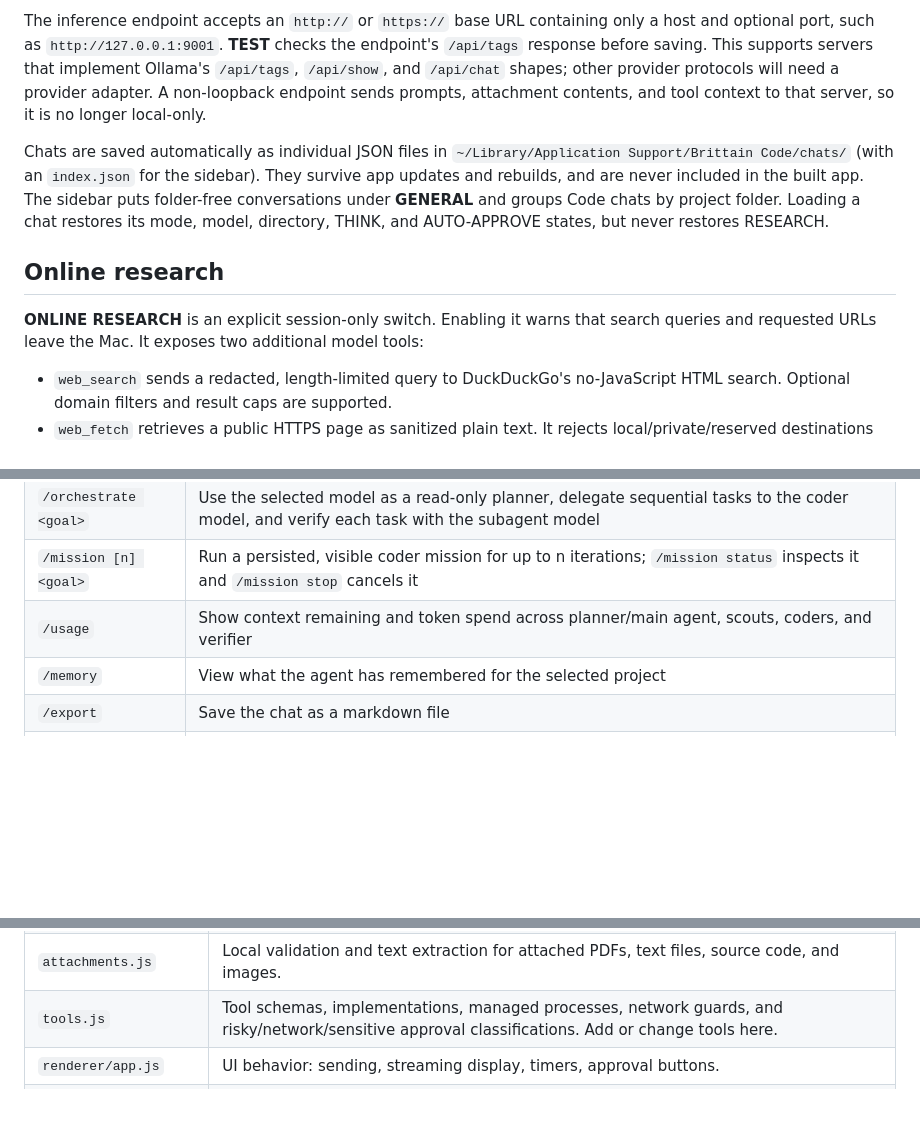
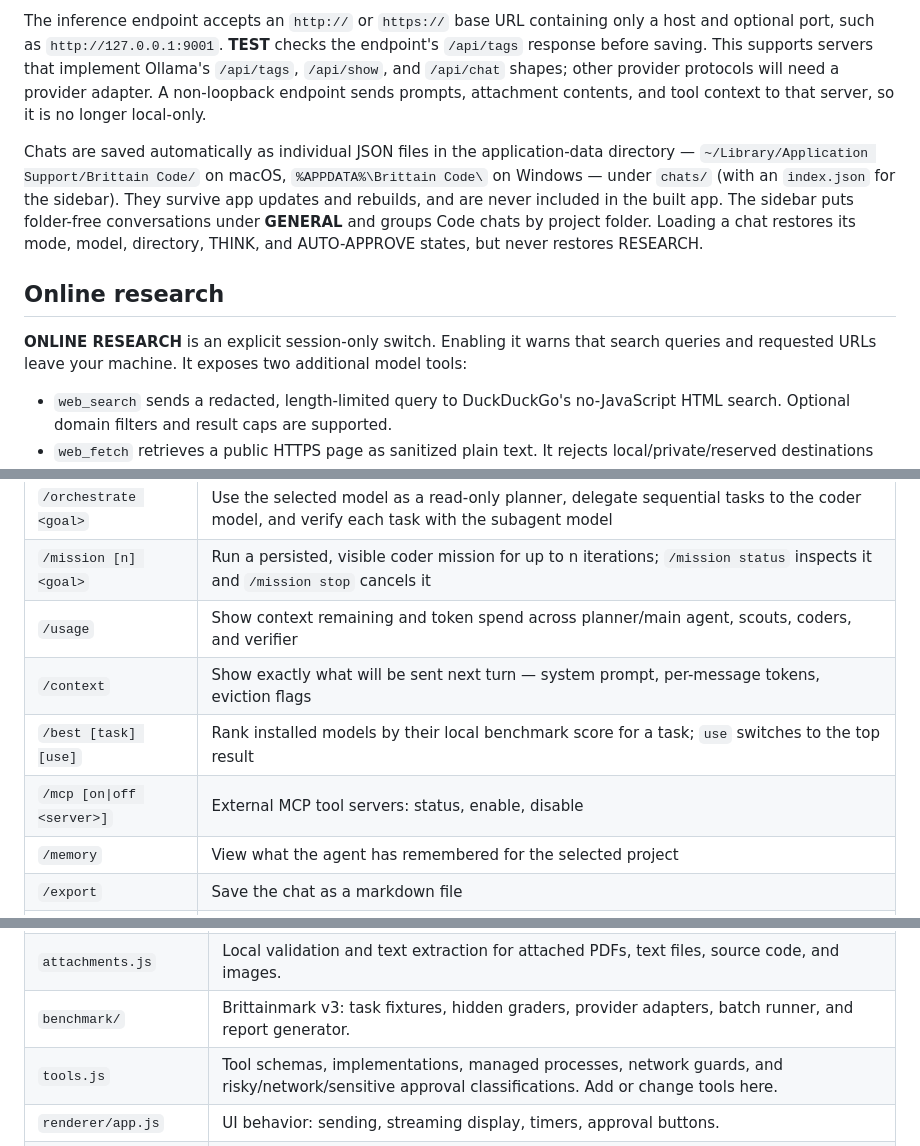
Before and after one commit to LukeMcB1128/brittain-code, a Markdown page: README.md, 3 parts joined by grey strips. Drawn GitHub-style; blank space fills up the shorter version.

```diff
--- a/README.md
+++ b/README.md
@@ -50,11 +59,11 @@ The status bar shows: current state, context usage (tokens used vs the model's c
 
 The inference endpoint accepts an `http://` or `https://` base URL containing only a host and optional port, such as `http://127.0.0.1:9001`. **TEST** checks the endpoint's `/api/tags` response before saving. This supports servers that implement Ollama's `/api/tags`, `/api/show`, and `/api/chat` shapes; other provider protocols will need a provider adapter. A non-loopback endpoint sends prompts, attachment contents, and tool context to that server, so it is no longer local-only.
 
-Chats are saved automatically as individual JSON files in `~/Library/Application Support/Brittain Code/chats/` (with an `index.json` for the sidebar). They survive app updates and rebuilds, and are never included in the built app. The sidebar puts folder-free conversations under **GENERAL** and groups Code chats by project folder. Loading a chat restores its mode, model, directory, THINK, and AUTO-APPROVE states, but never restores RESEARCH.
+Chats are saved automatically as individual JSON files in the application-data directory — `~/Library/Application Support/Brittain Code/` on macOS, `%APPDATA%\Brittain Code\` on Windows — under `chats/` (with an `index.json` for the sidebar). They survive app updates and rebuilds, and are never included in the built app. The sidebar puts folder-free conversations under **GENERAL** and groups Code chats by project folder. Loading a chat restores its mode, model, directory, THINK, and AUTO-APPROVE states, but never restores RESEARCH.
 
 ## Online research
 
-**ONLINE RESEARCH** is an explicit session-only switch. Enabling it warns that search queries and requested URLs leave the Mac. It exposes two additional model tools:
+**ONLINE RESEARCH** is an explicit session-only switch. Enabling it warns that search queries and requested URLs leave your machine. It exposes two additional model tools:
 
 - `web_search` sends a redacted, length-limited query to DuckDuckGo's no-JavaScript HTML search. Optional domain filters and result caps are supported.
 - `web_fetch` retrieves a public HTTPS page as sanitized plain text. It rejects local/private/reserved destinations and URL credentials, validates every redirect, refuses non-text content, strips scripts and styles, and caps both downloads and returned text.
@@ -83,6 +93,9 @@ Type these in the message box:
 | `/orchestrate <goal>` | Use the selected model as a read-only planner, delegate sequential tasks to the coder model, and verify each task with the subagent model |
 | `/mission [n] <goal>` | Run a persisted, visible coder mission for up to n iterations; `/mission status` inspects it and `/mission stop` cancels it |
 | `/usage` | Show context remaining and token spend across planner/main agent, scouts, coders, and verifier |
+| `/context` | Show exactly what will be sent next turn — system prompt, per-message tokens, eviction flags |
+| `/best [task] [use]` | Rank installed models by their local benchmark score for a task; `use` switches to the top result |
+| `/mcp [on\|off <server>]` | External MCP tool servers: status, enable, disable |
 | `/memory` | View what the agent has remembered for the selected project |
 | `/export` | Save the chat as a markdown file |
 | `/tools` | List available tools and their risky, sensitive, or network classification |
@@ -116,4 +164,5 @@ The offline benchmark includes five versioned coding tasks covering checkout ari
 | `attachments.js` | Local validation and text extraction for attached PDFs, text files, source code, and images. |
+| `benchmark/` | Brittainmark v3: task fixtures, hidden graders, provider adapters, batch runner, and report generator. |
 | `tools.js` | Tool schemas, implementations, managed processes, network guards, and risky/network/sensitive approval classifications. Add or change tools here. |
 | `renderer/app.js` | UI behavior: sending, streaming display, timers, approval buttons. |
 | `renderer/style.css` | All styling. Colors are CSS variables at the top. |
```
Also changed, not shown: other parts of README.md (+60 -15 lines).
